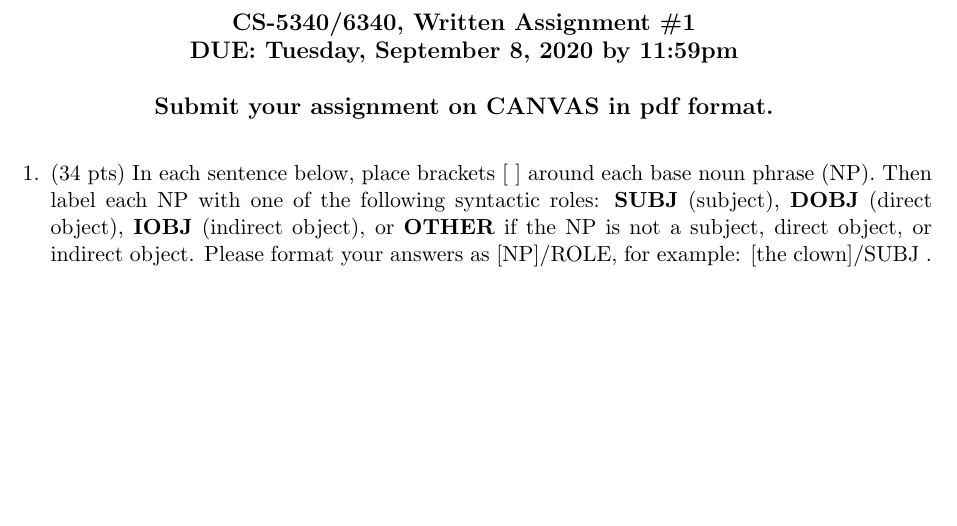
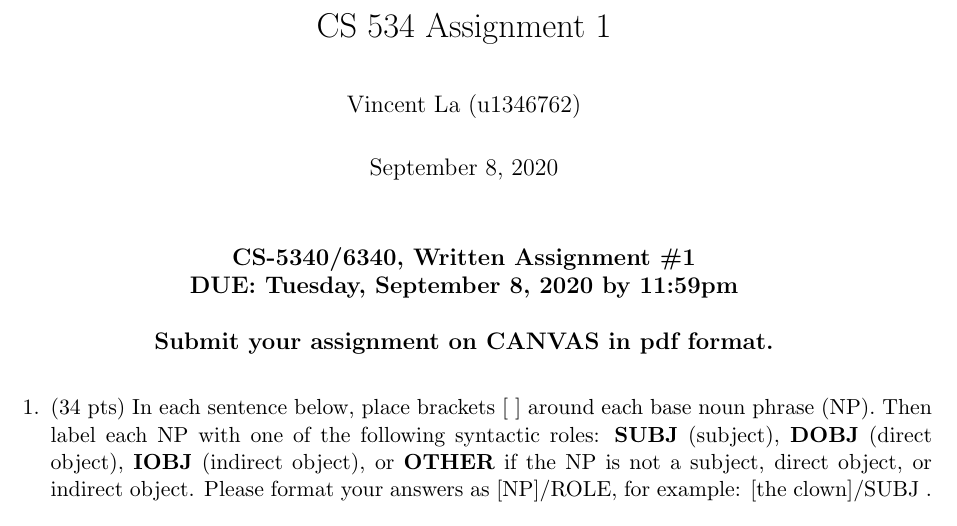
Before and after one commit to VincentLa/cs534-nlp, a LaTeX problem sheet (assignments/assignment1/written1-skel.tex): part of page 1 of 10, cut at the place of the change, the shorter picture padded with empty space. Compiled offline with pdfLaTeX.

Commit message:
Updating pdf

```diff
--- a/assignments/assignment1/written1-skel.tex
+++ b/assignments/assignment1/written1-skel.tex
@@ -12,6 +12,11 @@
 \newcommand{\dt}{$\circ$~}
 
 \begin{document}
+
+\author{Vincent La (u1346762)}
+
+\title{CS 534 Assignment 1}
+\maketitle
 
 \large
 \begin{center}
```
Also changed, not shown: assignments/assignment1/written1-skel.pdf, 1 other file.
